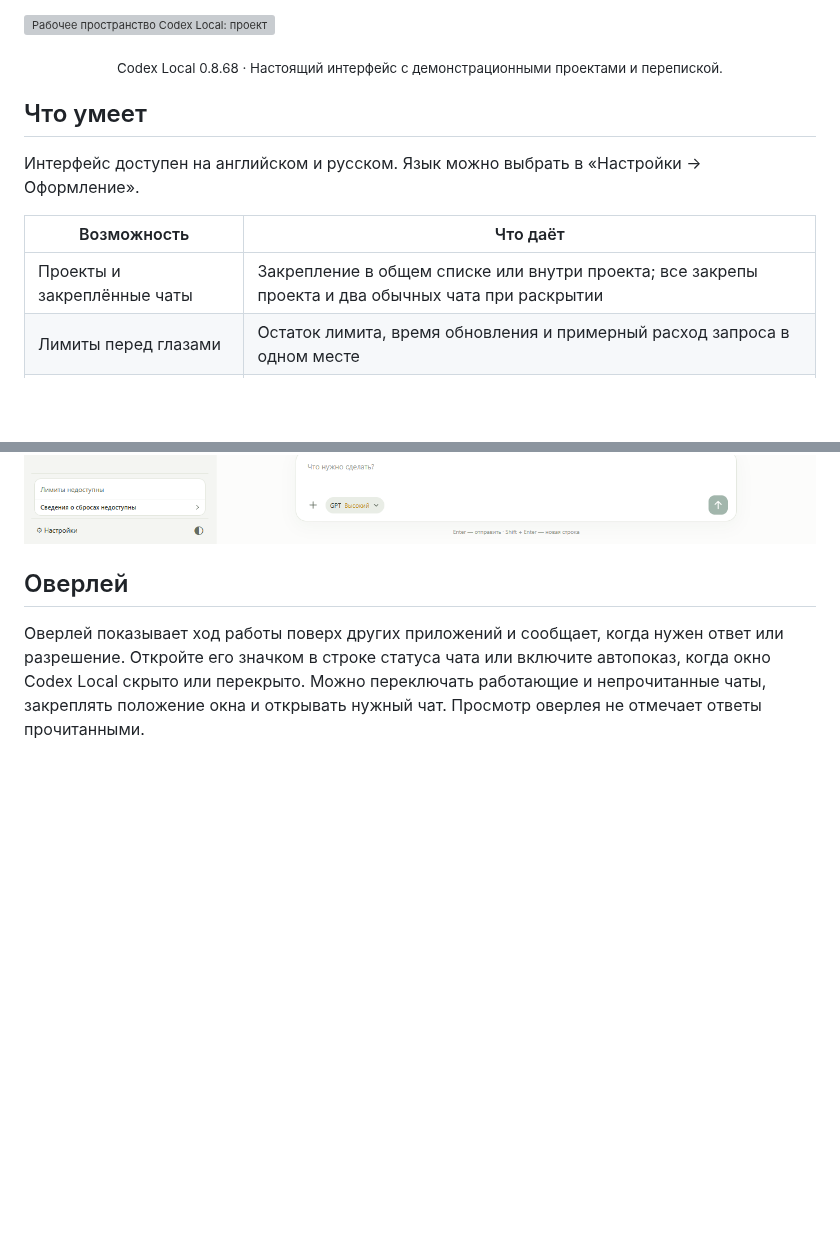
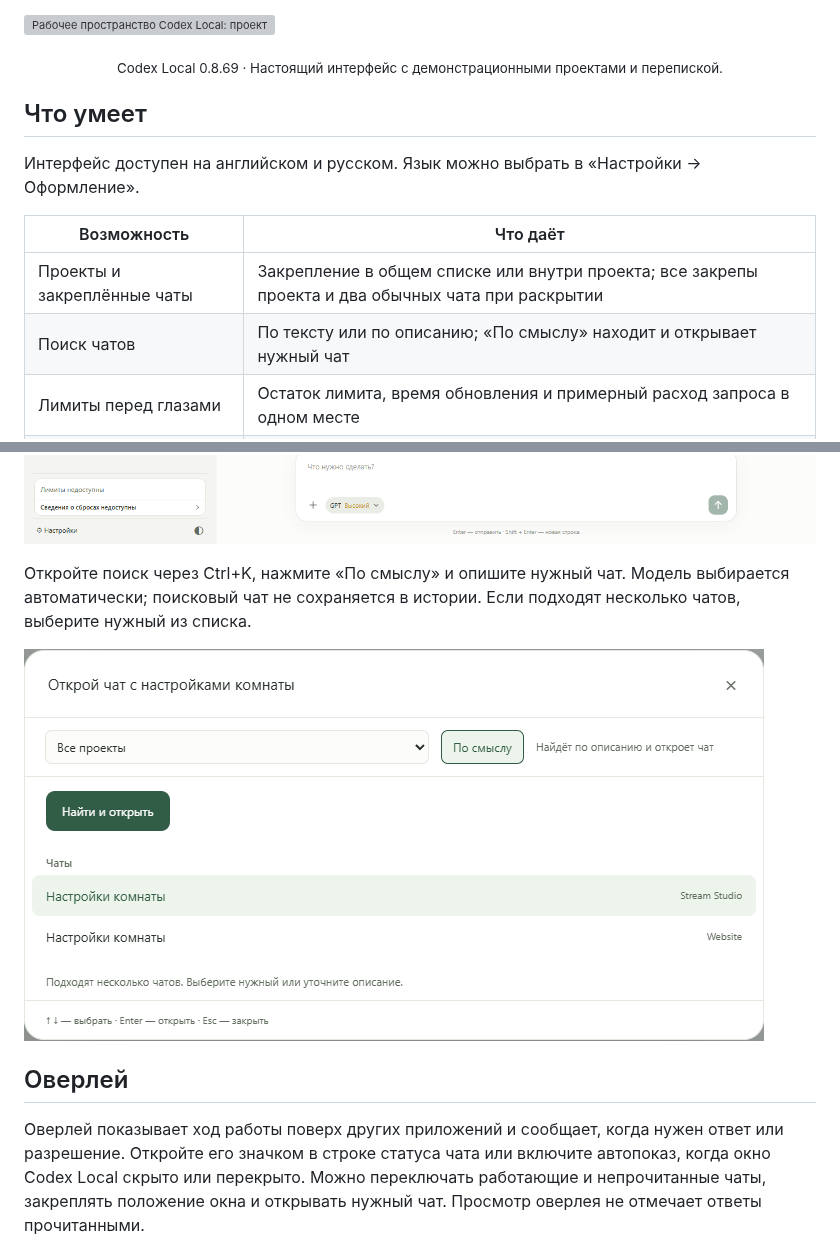
Before and after one commit to DenisG1302/codex-local, a Markdown page: README.ru.md, 2 parts joined by grey strips. Drawn GitHub-style; pictures changed too: assets/screenshots/ru/chat-search.png (added); blank space fills up the shorter version; grey boxes are pictures that could not be loaded.

Commit message:
Document semantic chat search in 0.8.69 [skip ci]

```diff
--- a/README.ru.md
+++ b/README.ru.md
@@ -14,7 +14,7 @@ Codex Local — независимое Windows-приложение для ра
 
 ![Рабочее пространство Codex Local: проекты, план запуска и оставшиеся лимиты](assets/screenshots/ru/workspace-light.png)
 
-<p align="center"><sub>Codex Local 0.8.68 · Настоящий интерфейс с демонстрационными проектами и перепиской.</sub></p>
+<p align="center"><sub>Codex Local 0.8.69 · Настоящий интерфейс с демонстрационными проектами и перепиской.</sub></p>
 
 ## Что умеет
 
@@ -23,6 +23,7 @@ Codex Local — независимое Windows-приложение для ра
 | Возможность | Что даёт |
 | --- | --- |
 | Проекты и закреплённые чаты | Закрепление в общем списке или внутри проекта; все закрепы проекта и два обычных чата при раскрытии |
+| Поиск чатов | По тексту или по описанию; «По смыслу» находит и открывает нужный чат |
 | Лимиты перед глазами | Остаток лимита, время обновления и примерный расход запроса в одном месте |
 | Сбросы и прогнозы | Доступные сбросы с подтверждением и анонсы возможных сбросов Codex Resets |
 | Несколько чатов сразу | До пяти окон рядом или «Фокус»: один большой чат и карточки работающих и непрочитанных задач |
@@ -41,6 +42,10 @@ Codex Local — независимое Windows-приложение для ра
 В меню «Закрепить чат» выберите «Внутри проекта» или «В общем списке». Закрепы внутри проекта сохраняются только в Codex Local и не синхронизируются с Codex.
 
 [![Закреплённые внутри проекта чаты, два обычных чата и выбор способа закрепления](assets/screenshots/ru/project-pins.png)](assets/screenshots/ru/project-pins.png)
+
+Откройте поиск через Ctrl+K, нажмите «По смыслу» и опишите нужный чат. Модель выбирается автоматически; поисковый чат не сохраняется в истории. Если подходят несколько чатов, выберите нужный из списка.
+
+![Поиск по описанию с выбором проекта и подходящих чатов](assets/screenshots/ru/chat-search.png)
 
 ## Оверлей
 
```
Also changed, not shown: README.md (+6 -1 lines), assets/screenshots/en/chat-search.png (added).
